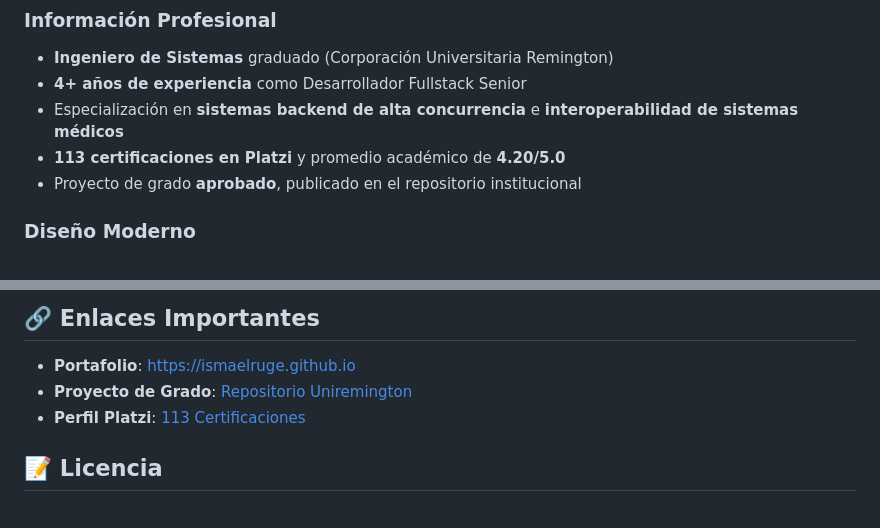
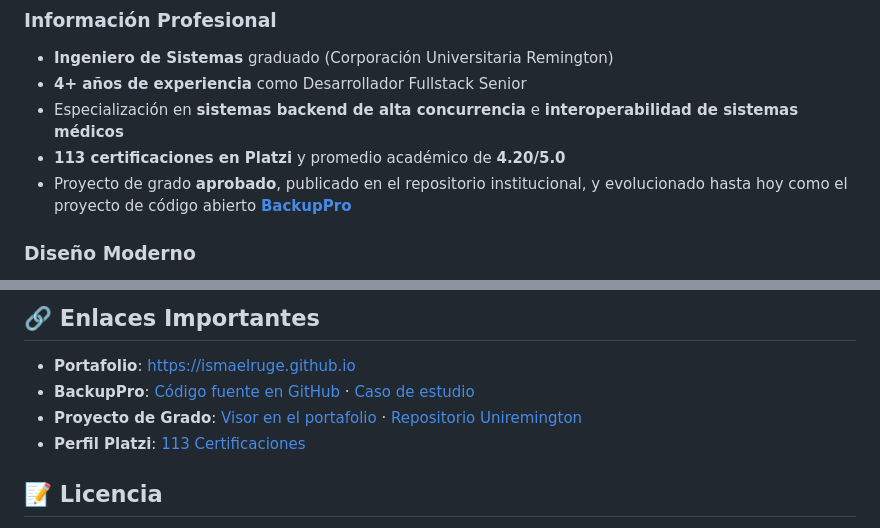
Before and after one commit to ismaelruge/IsmaelRuge.github.io, a Markdown page: README.md, 2 parts joined by grey strips. Rendered like a GitHub page.

```diff
--- a/README.md
+++ b/README.md
@@ -30,7 +30,7 @@ Portafolio web profesional de Ismael Ruge Gonzalez, Ingeniero de Sistemas y Desa
 - **4+ años de experiencia** como Desarrollador Fullstack Senior
 - Especialización en **sistemas backend de alta concurrencia** e **interoperabilidad de sistemas médicos**
 - **113 certificaciones en Platzi** y promedio académico de **4.20/5.0**
-- Proyecto de grado **aprobado**, publicado en el repositorio institucional
+- Proyecto de grado **aprobado**, publicado en el repositorio institucional, y evolucionado hasta hoy como el proyecto de código abierto **[BackupPro](https://github.com/ismaelruge/BackupPro)**
 
 ### Diseño Moderno
 - ✅ Navegación fija con scroll-spy (resalta la sección activa) y menú hamburguesa en móvil
@@ -255,7 +260,8 @@ initNavigation();
 ## 🔗 Enlaces Importantes
 
 - **Portafolio**: [https://ismaelruge.github.io](https://ismaelruge.github.io)
-- **Proyecto de Grado**: [Repositorio Uniremington](https://repositorio.uniremington.edu.co/handle/123456789/8679)
+- **BackupPro**: [Código fuente en GitHub](https://github.com/ismaelruge/BackupPro) · [Caso de estudio](https://ismaelruge.github.io/proyectos/backuppro.html)
+- **Proyecto de Grado**: [Visor en el portafolio](https://ismaelruge.github.io/proyectos/proyecto-grado.html) · [Repositorio Uniremington](https://repositorio.uniremington.edu.co/handle/123456789/8679)
 - **Perfil Platzi**: [113 Certificaciones](https://platzi.com/p/ismaelruge/)
 
 ## 📝 Licencia
```
Also changed, not shown: other parts of README.md (+10 -5 lines).
